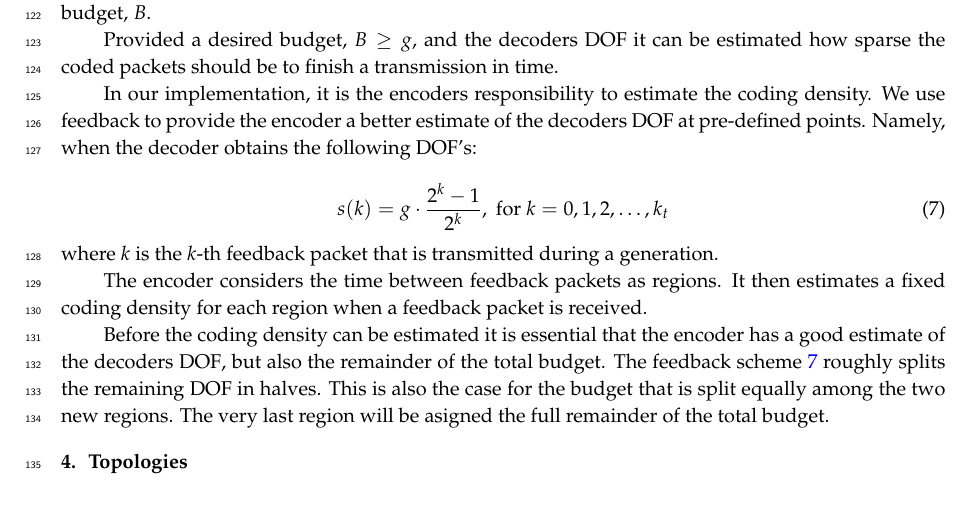
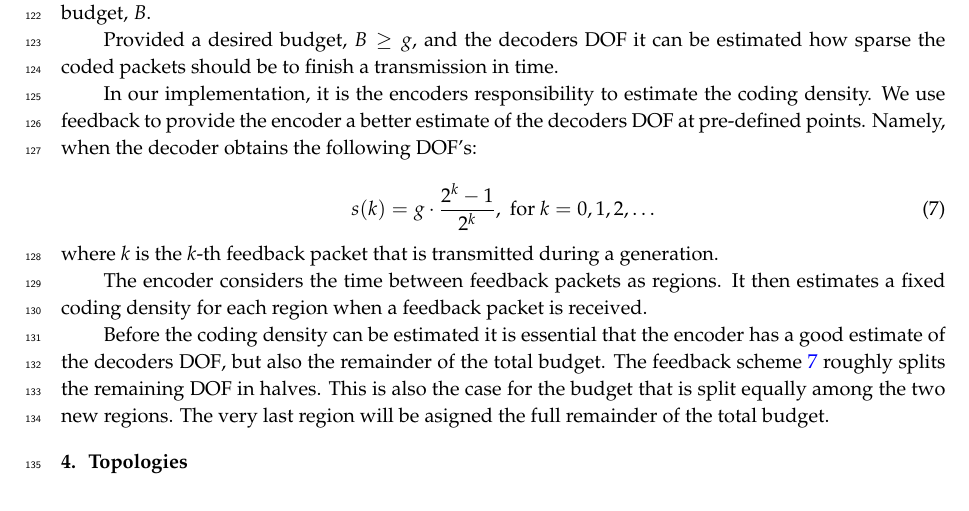
Before and after one commit to nestorjhernandezm/raspi-journal-part-2-coding-schemes, a LaTeX paper (raspi_journal.tex): part of page 5 of 6, cut so that both start at the same text. Compiled offline with pdfLaTeX.

Commit message:
small chagne

```diff
--- a/raspi_journal.tex
+++ b/raspi_journal.tex
@@ -471,7 +471,7 @@ decoders \ac{DOF} at pre-defined points. Namely, when the decoder obtains the
 following \ac{DOF}'s:
 
 \begin{equation}\label{eq:feedback_dofs}
-    s(k) = g\cdot \frac{2^k -1}{2^k},  \; \text{for } k=0,1,2,\dots,k_t
+    s(k) = g\cdot \frac{2^k -1}{2^k},  \; \text{for } k=0,1,2,\dots
 \end{equation}
 where $k$ is the $k$-th feedback packet that is transmitted during a generation.
 
```
